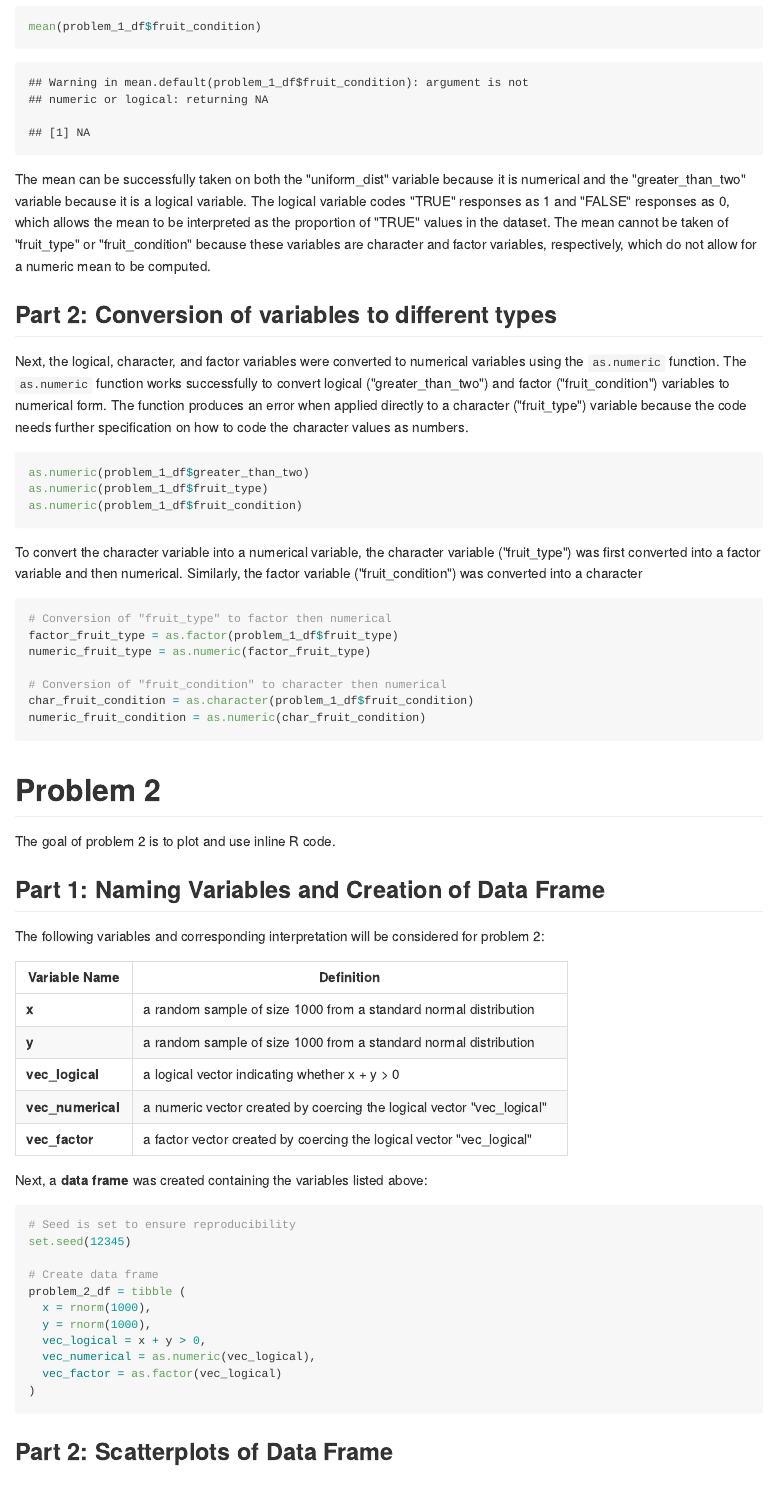
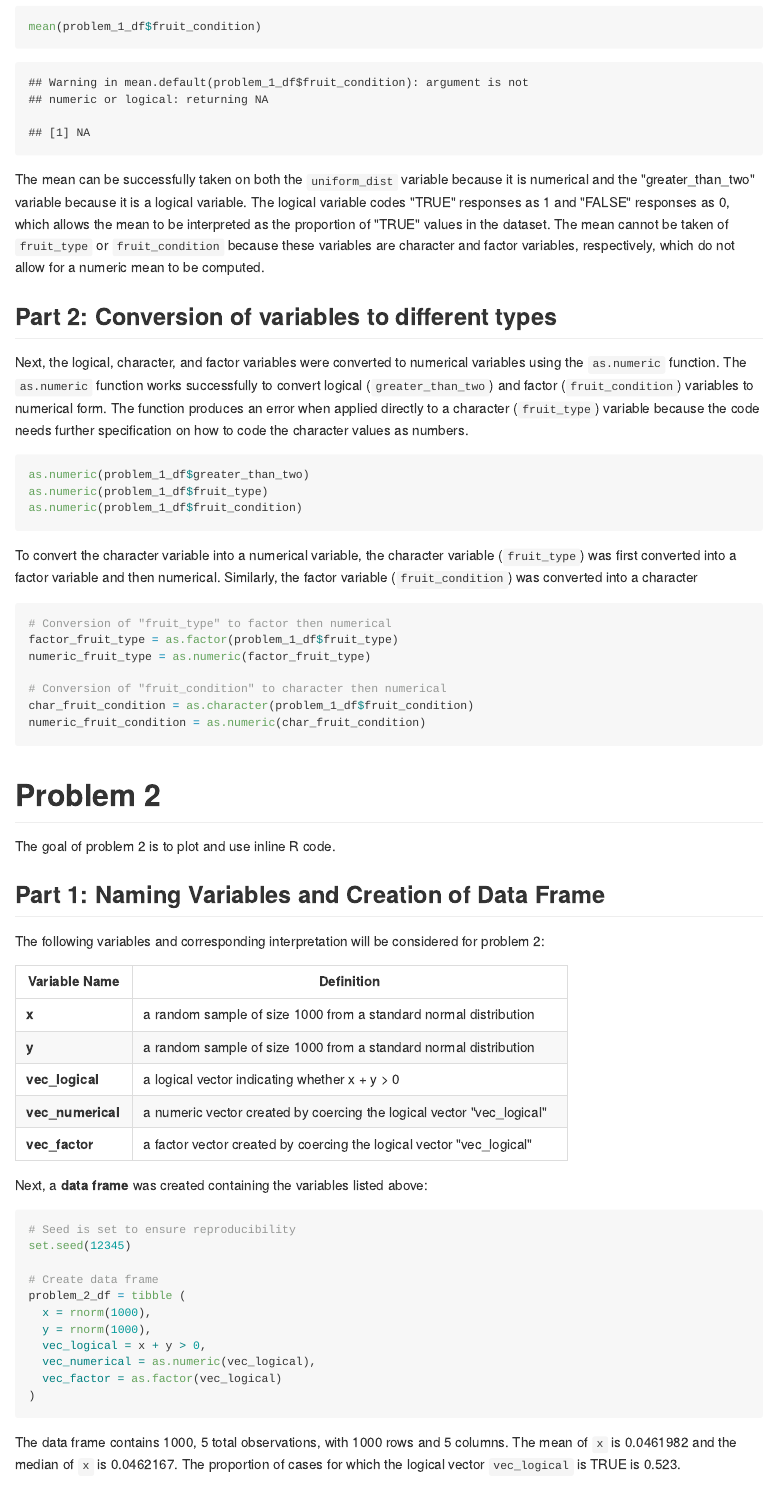
Before and after one commit to devon-m2/p8105_hw1_dm3175, an R Markdown document (p8105_hw1_dm3175.Rmd): the page in a window 1100 px wide, from 1580 px down. The pictures show the output file p8105_hw1_dm3175.md that the author committed with the source, drawn offline in the style of GitHub.

Commit message:
work on problem 1 - fixed formatting of variable names; work on problem 2 - added description of data frame created

````diff
--- a/p8105_hw1_dm3175.Rmd
+++ b/p8105_hw1_dm3175.Rmd
@@ -124,5 +124,6 @@ problem_2_df = tibble (
 
 ```
 
+The data frame contains `r dim(problem_2_df)` total observations, with `r nrow(problem_2_df)` rows and `r ncol(problem_2_df)` columns. The mean of `x` is `r mean(problem_2_df$x)` and the median of `x` is `r median(problem_2_df$x)`. The proportion of cases for which the logical vector `vec_logical` is TRUE is `r mean(problem_2_df$vec_logical)`.
 
 ## Part 2: Scatterplots of Data Frame
````
Also changed, not shown: p8105_hw1_dm3175.md, p8105_hw1_dm3175.Rmd (6 more changed lines).
